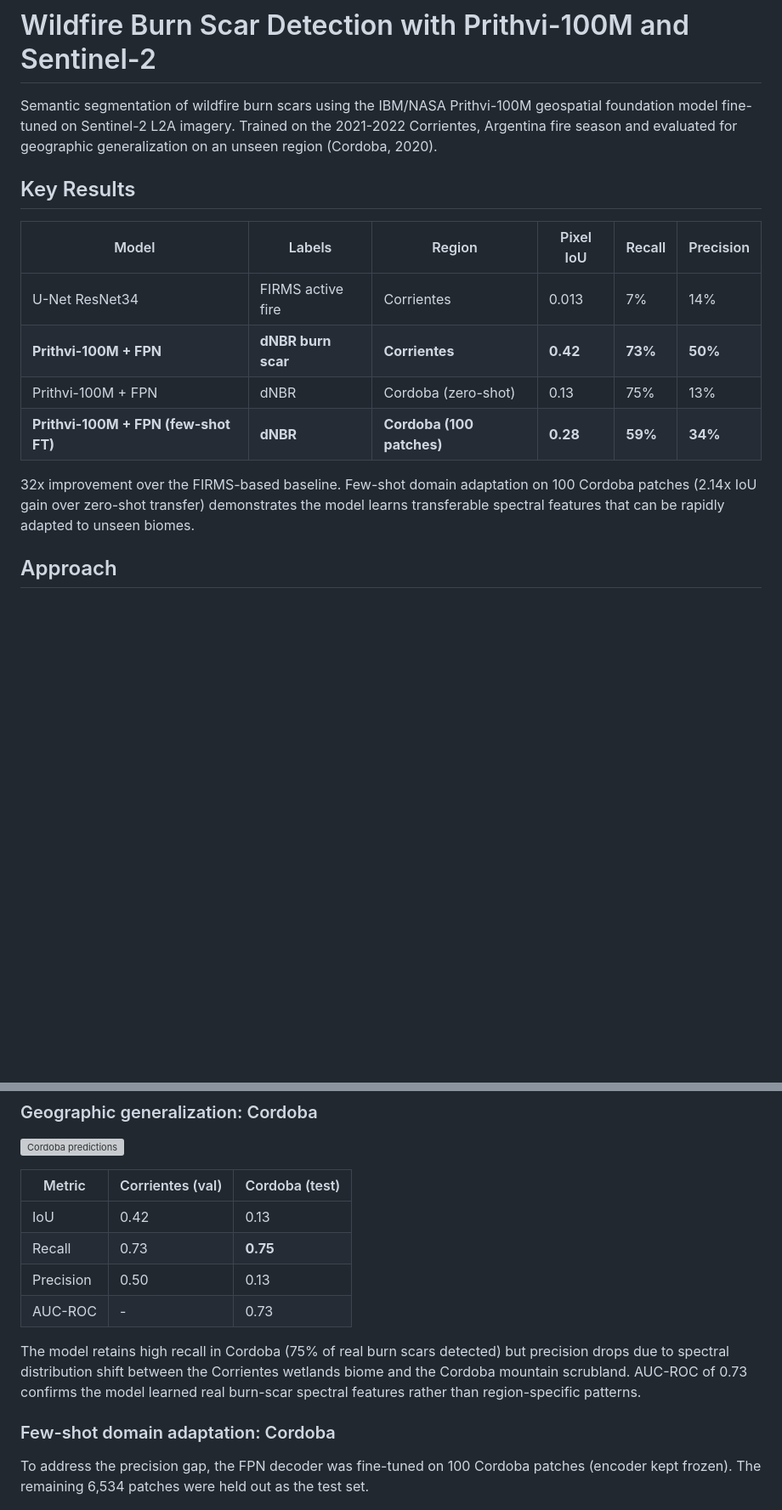
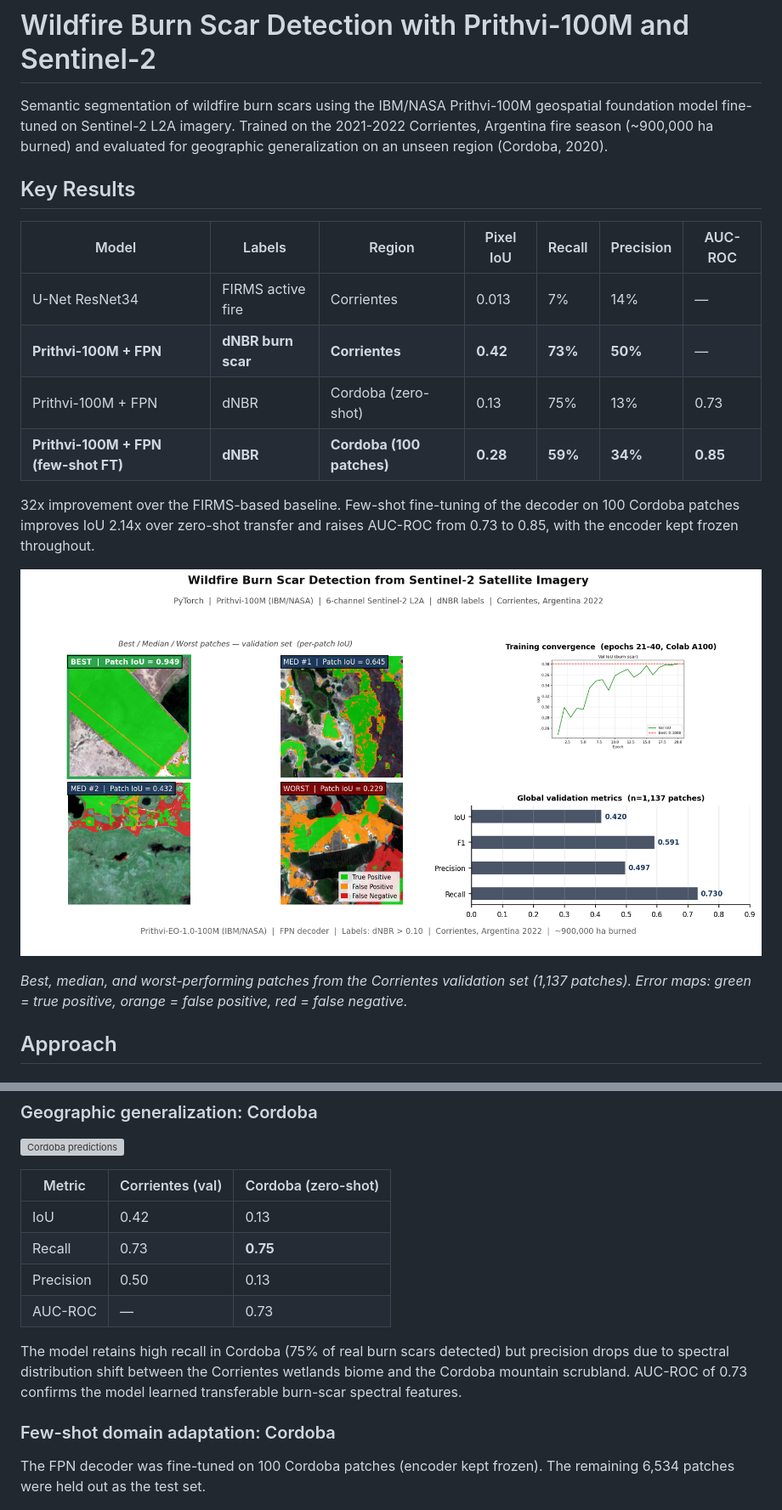
Before and after one commit to aacunapintos/wildfire-burn-scar-detection, a Markdown page: README.md, 2 parts joined by grey strips. Shown at 85% size. Drawn GitHub-style; blank space fills up the shorter version; grey boxes are pictures that could not be loaded.

```diff
--- a/README.md
+++ b/README.md
@@ -1,17 +1,21 @@
 # Wildfire Burn Scar Detection with Prithvi-100M and Sentinel-2
 
-Semantic segmentation of wildfire burn scars using the IBM/NASA Prithvi-100M geospatial foundation model fine-tuned on Sentinel-2 L2A imagery. Trained on the 2021-2022 Corrientes, Argentina fire season and evaluated for geographic generalization on an unseen region (Cordoba, 2020).
+Semantic segmentation of wildfire burn scars using the IBM/NASA Prithvi-100M geospatial foundation model fine-tuned on Sentinel-2 L2A imagery. Trained on the 2021-2022 Corrientes, Argentina fire season (~900,000 ha burned) and evaluated for geographic generalization on an unseen region (Cordoba, 2020).
 
 ## Key Results
 
-| Model | Labels | Region | Pixel IoU | Recall | Precision |
-|---|---|---|---|---|---|
-| U-Net ResNet34 | FIRMS active fire | Corrientes | 0.013 | 7% | 14% |
-| **Prithvi-100M + FPN** | **dNBR burn scar** | **Corrientes** | **0.42** | **73%** | **50%** |
-| Prithvi-100M + FPN | dNBR | Cordoba (zero-shot) | 0.13 | 75% | 13% |
-| **Prithvi-100M + FPN (few-shot FT)** | **dNBR** | **Cordoba (100 patches)** | **0.28** | **59%** | **34%** |
+| Model | Labels | Region | Pixel IoU | Recall | Precision | AUC-ROC |
+|---|---|---|---|---|---|---|
+| U-Net ResNet34 | FIRMS active fire | Corrientes | 0.013 | 7% | 14% | — |
+| **Prithvi-100M + FPN** | **dNBR burn scar** | **Corrientes** | **0.42** | **73%** | **50%** | — |
+| Prithvi-100M + FPN | dNBR | Cordoba (zero-shot) | 0.13 | 75% | 13% | 0.73 |
+| **Prithvi-100M + FPN (few-shot FT)** | **dNBR** | **Cordoba (100 patches)** | **0.28** | **59%** | **34%** | **0.85** |
 
-32x improvement over the FIRMS-based baseline. Few-shot domain adaptation on 100 Cordoba patches (2.14x IoU gain over zero-shot transfer) demonstrates the model learns transferable spectral features that can be rapidly adapted to unseen biomes.
+32x improvement over the FIRMS-based baseline. Few-shot fine-tuning of the decoder on 100 Cordoba patches improves IoU 2.14x over zero-shot transfer and raises AUC-ROC from 0.73 to 0.85, with the encoder kept frozen throughout.
+
+![Portfolio overview](results/linkedin_card_prithvi.png)
+
+*Best, median, and worst-performing patches from the Corrientes validation set (1,137 patches). Error maps: green = true positive, orange = false positive, red = false negative.*
 
 ## Approach
 
@@ -88,18 +90,18 @@ Left: FIRMS active fire detections (sparse, misses most burned area). Right: dNB
 
 ![Cordoba predictions](results/cordoba_predictions.png)
 
-| Metric | Corrientes (val) | Cordoba (test) |
+| Metric | Corrientes (val) | Cordoba (zero-shot) |
 |---|---|---|
 | IoU | 0.42 | 0.13 |
 | Recall | 0.73 | **0.75** |
 | Precision | 0.50 | 0.13 |
-| AUC-ROC | - | 0.73 |
+| AUC-ROC | — | 0.73 |
 
-The model retains high recall in Cordoba (75% of real burn scars detected) but precision drops due to spectral distribution shift between the Corrientes wetlands biome and the Cordoba mountain scrubland. AUC-ROC of 0.73 confirms the model learned real burn-scar spectral features rather than region-specific patterns.
+The model retains high recall in Cordoba (75% of real burn scars detected) but precision drops due to spectral distribution shift between the Corrientes wetlands biome and the Cordoba mountain scrubland. AUC-ROC of 0.73 confirms the model learned transferable burn-scar spectral features.
 
 ### Few-shot domain adaptation: Cordoba
 
-To address the precision gap, the FPN decoder was fine-tuned on 100 Cordoba patches (encoder kept frozen). The remaining 6,534 patches were held out as the test set.
+The FPN decoder was fine-tuned on 100 Cordoba patches (encoder kept frozen). The remaining 6,534 patches were held out as the test set.
 
 ![Fine-tuning curves](results/cordoba_finetune_curves.png)
 
```
Also changed, not shown: other parts of README.md (+13 -23 lines).
